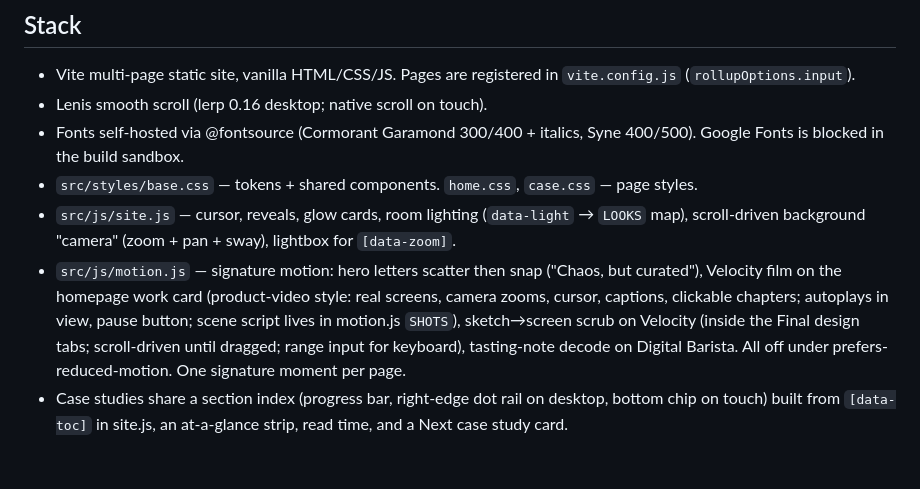
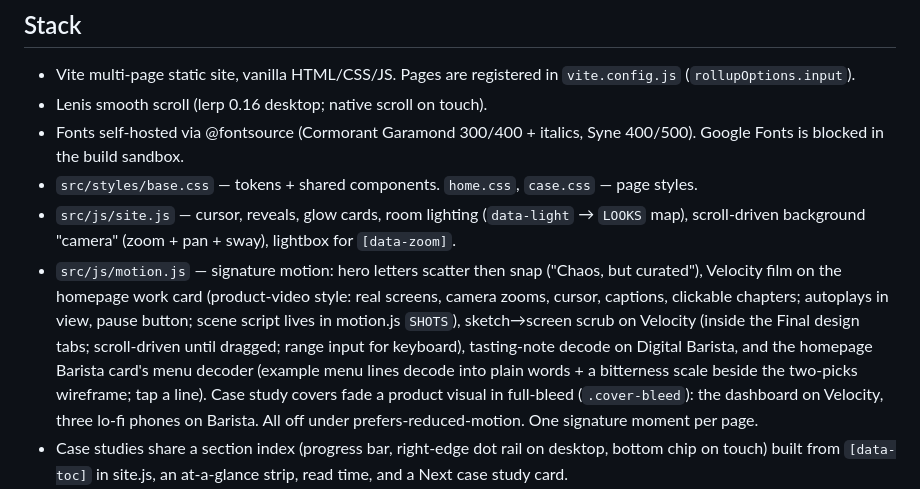
Before and after one commit to sukritipandey64/sukriti-portfolio, a Markdown page: CLAUDE.md, the part around the change. Rendered like a GitHub page; blank space fills up the shorter version.

Commit message:
Notes: document Barista menu decoder and full-bleed covers
Co-Authored-By: Claude Opus 5.5 <noreply@anthropic.com>
Claude-Session: https://claude.ai/code/session_01FpQz6KhYHMUWheXaGLqFJ9

```diff
--- a/CLAUDE.md
+++ b/CLAUDE.md
@@ -32,7 +32,7 @@ Live: https://sukritipandey.vercel.app — Vercel auto-deploys every push to `ma
 - `src/styles/base.css` — tokens + shared components. `home.css`, `case.css` — page styles.
 - `src/js/site.js` — cursor, reveals, glow cards, room lighting (`data-light` → `LOOKS` map), scroll-driven
   background "camera" (zoom + pan + sway), lightbox for `[data-zoom]`.
-- `src/js/motion.js` — signature motion: hero letters scatter then snap ("Chaos, but curated"), Velocity film on the homepage work card (product-video style: real screens, camera zooms, cursor, captions, clickable chapters; autoplays in view, pause button; scene script lives in motion.js `SHOTS`), sketch→screen scrub on Velocity (inside the Final design tabs; scroll-driven until dragged; range input for keyboard), tasting-note decode on Digital Barista. All off under prefers-reduced-motion. One signature moment per page.
+- `src/js/motion.js` — signature motion: hero letters scatter then snap ("Chaos, but curated"), Velocity film on the homepage work card (product-video style: real screens, camera zooms, cursor, captions, clickable chapters; autoplays in view, pause button; scene script lives in motion.js `SHOTS`), sketch→screen scrub on Velocity (inside the Final design tabs; scroll-driven until dragged; range input for keyboard), tasting-note decode on Digital Barista, and the homepage Barista card's menu decoder (example menu lines decode into plain words + a bitterness scale beside the two-picks wireframe; tap a line). Case study covers fade a product visual in full-bleed (`.cover-bleed`): the dashboard on Velocity, three lo-fi phones on Barista. All off under prefers-reduced-motion. One signature moment per page.
 - Case studies share a section index (progress bar, right-edge dot rail on desktop, bottom chip on touch) built from `[data-toc]` in site.js, an at-a-glance strip, read time, and a Next case study card.
 - Homepage "In practice" = six exhibit-label plaques (name, medium, one figure; hover/tap swaps to one line). Detail lives in the resume, not the site.
 - Images in `public/images/` (atmosphere.jpg, velocity/*.jpg). Resume at `public/files/Sukriti-Pandey-Resume.pdf`.
```
